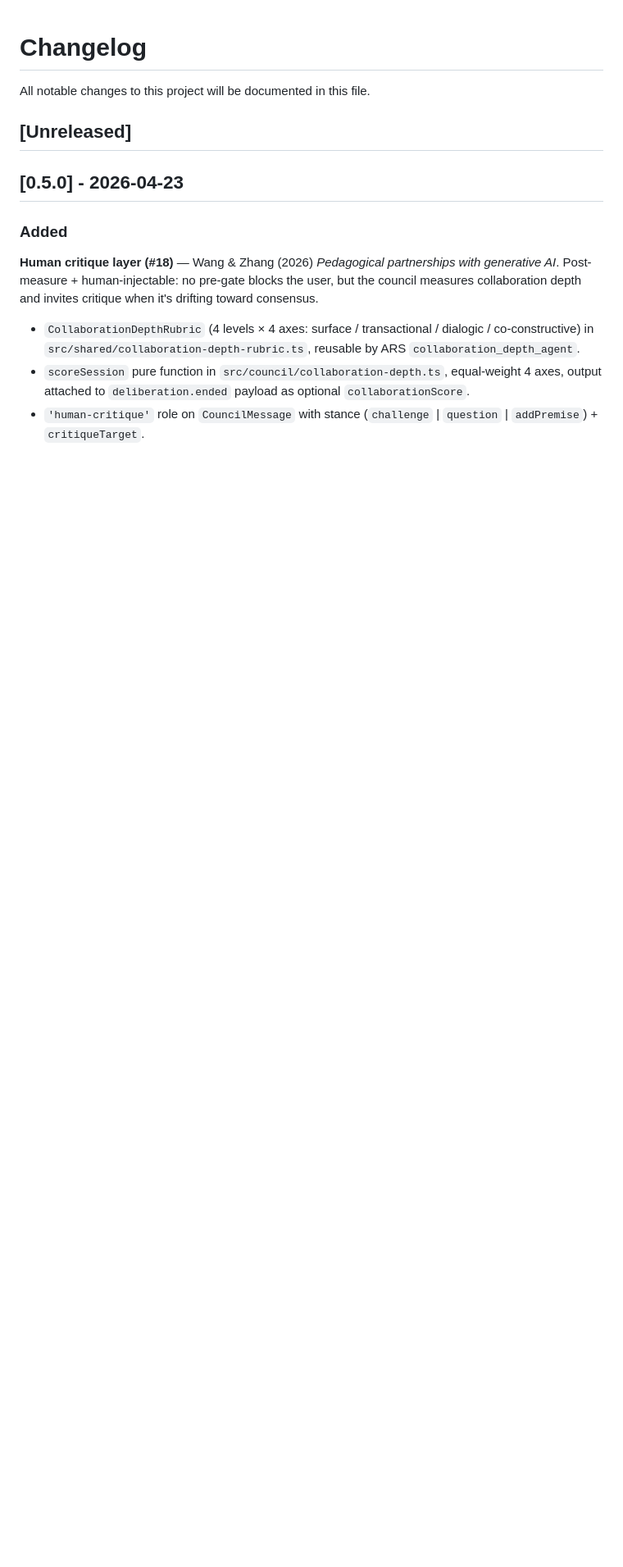
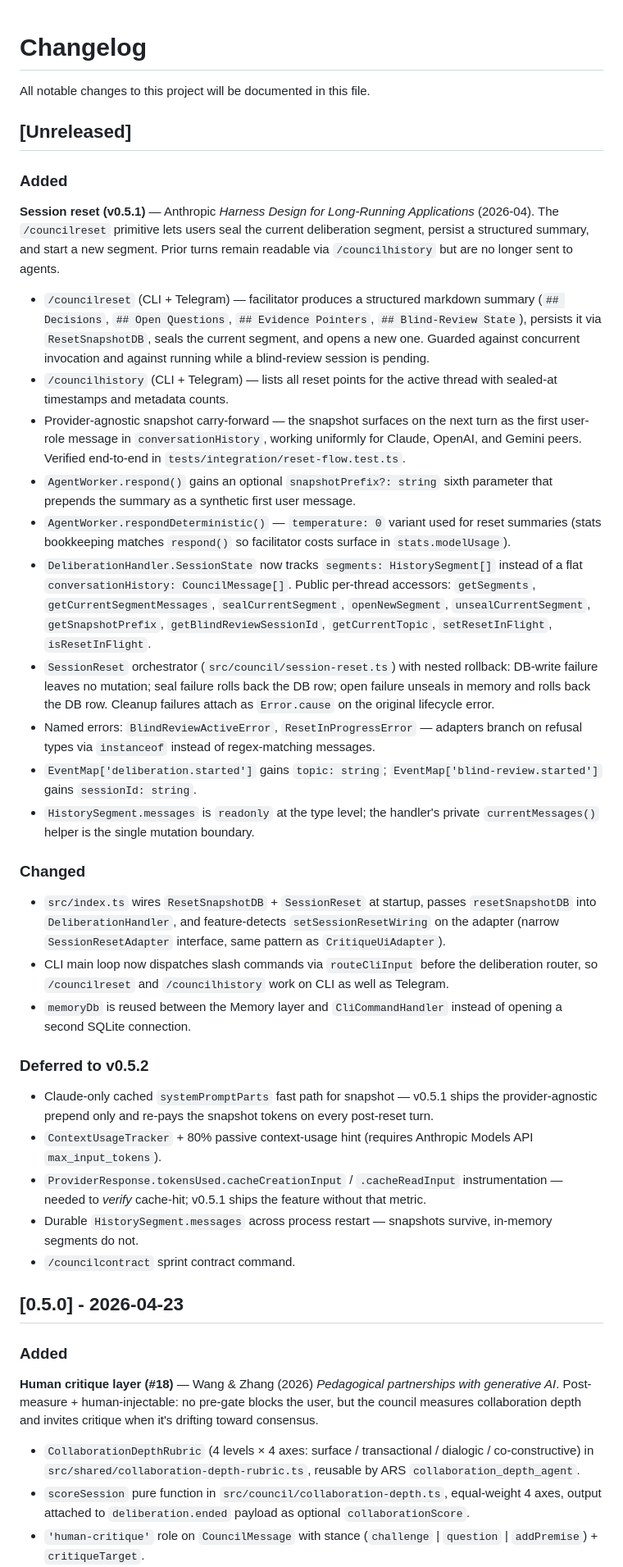
Before and after one commit to Imbad0202/agent-council, a Markdown page: CHANGELOG.md, the part around the change. Shown at 82% size. Rendered like a GitHub page; blank space fills up the shorter version.

```diff
--- a/CHANGELOG.md
+++ b/CHANGELOG.md
@@ -3,6 +3,35 @@
 All notable changes to this project will be documented in this file.
 
 ## [Unreleased]
+
+### Added
+
+**Session reset (v0.5.1)** — Anthropic *Harness Design for Long-Running Applications* (2026-04). The `/councilreset` primitive lets users seal the current deliberation segment, persist a structured summary, and start a new segment. Prior turns remain readable via `/councilhistory` but are no longer sent to agents.
+
+- `/councilreset` (CLI + Telegram) — facilitator produces a structured markdown summary (`## Decisions`, `## Open Questions`, `## Evidence Pointers`, `## Blind-Review State`), persists it via `ResetSnapshotDB`, seals the current segment, and opens a new one. Guarded against concurrent invocation and against running while a blind-review session is pending.
+- `/councilhistory` (CLI + Telegram) — lists all reset points for the active thread with sealed-at timestamps and metadata counts.
+- Provider-agnostic snapshot carry-forward — the snapshot surfaces on the next turn as the first user-role message in `conversationHistory`, working uniformly for Claude, OpenAI, and Gemini peers. Verified end-to-end in `tests/integration/reset-flow.test.ts`.
+- `AgentWorker.respond()` gains an optional `snapshotPrefix?: string` sixth parameter that prepends the summary as a synthetic first user message.
+- `AgentWorker.respondDeterministic()` — `temperature: 0` variant used for reset summaries (stats bookkeeping matches `respond()` so facilitator costs surface in `stats.modelUsage`).
+- `DeliberationHandler.SessionState` now tracks `segments: HistorySegment[]` instead of a flat `conversationHistory: CouncilMessage[]`. Public per-thread accessors: `getSegments`, `getCurrentSegmentMessages`, `sealCurrentSegment`, `openNewSegment`, `unsealCurrentSegment`, `getSnapshotPrefix`, `getBlindReviewSessionId`, `getCurrentTopic`, `setResetInFlight`, `isResetInFlight`.
+- `SessionReset` orchestrator (`src/council/session-reset.ts`) with nested rollback: DB-write failure leaves no mutation; seal failure rolls back the DB row; open failure unseals in memory and rolls back the DB row. Cleanup failures attach as `Error.cause` on the original lifecycle error.
+- Named errors: `BlindReviewActiveError`, `ResetInProgressError` — adapters branch on refusal types via `instanceof` instead of regex-matching messages.
+- `EventMap['deliberation.started']` gains `topic: string`; `EventMap['blind-review.started']` gains `sessionId: string`.
+- `HistorySegment.messages` is `readonly` at the type level; the handler's private `currentMessages()` helper is the single mutation boundary.
+
+### Changed
+
+- `src/index.ts` wires `ResetSnapshotDB` + `SessionReset` at startup, passes `resetSnapshotDB` into `DeliberationHandler`, and feature-detects `setSessionResetWiring` on the adapter (narrow `SessionResetAdapter` interface, same pattern as `CritiqueUiAdapter`).
+- CLI main loop now dispatches slash commands via `routeCliInput` before the deliberation router, so `/councilreset` and `/councilhistory` work on CLI as well as Telegram.
+- `memoryDb` is reused between the Memory layer and `CliCommandHandler` instead of opening a second SQLite connection.
+
+### Deferred to v0.5.2
+
+- Claude-only cached `systemPromptParts` fast path for snapshot — v0.5.1 ships the provider-agnostic prepend only and re-pays the snapshot tokens on every post-reset turn.
+- `ContextUsageTracker` + 80% passive context-usage hint (requires Anthropic Models API `max_input_tokens`).
+- `ProviderResponse.tokensUsed.cacheCreationInput` / `.cacheReadInput` instrumentation — needed to *verify* cache-hit; v0.5.1 ships the feature without that metric.
+- Durable `HistorySegment.messages` across process restart — snapshots survive, in-memory segments do not.
+- `/councilcontract` sprint contract command.
 
 ## [0.5.0] - 2026-04-23
 
```
Also changed, not shown: README.md (+20 -0 lines), docs/LONG_RUNNING_COUNCIL.md (added, +64 -0 lines).
